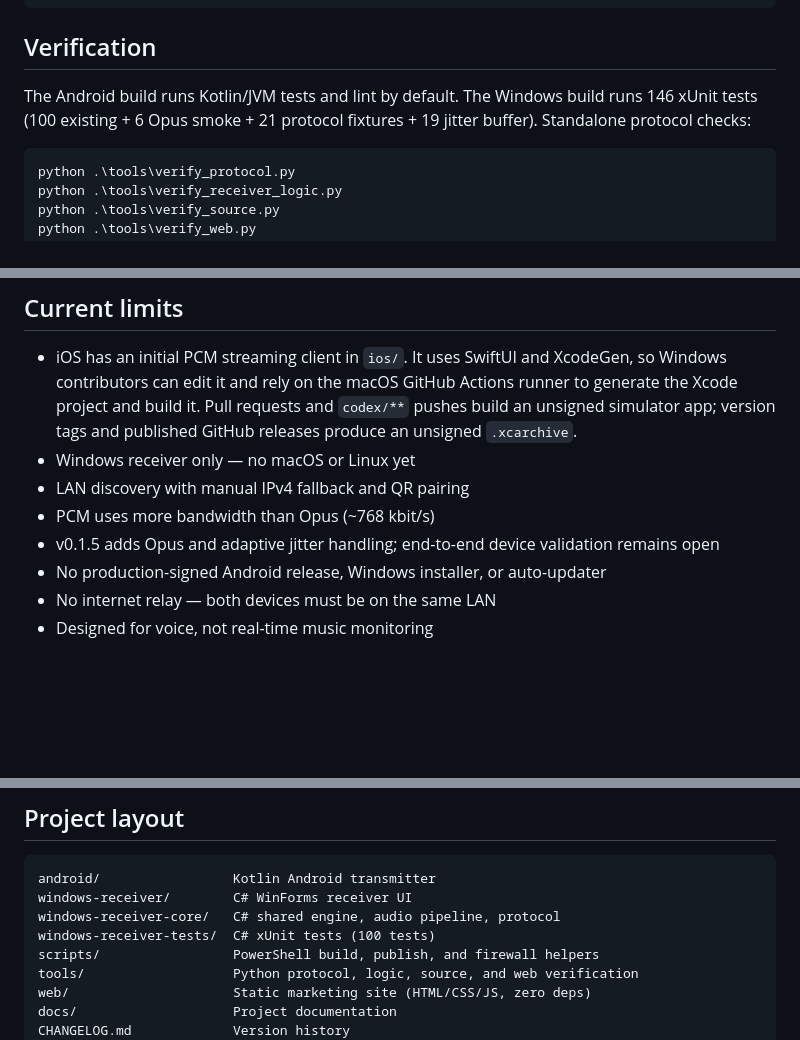
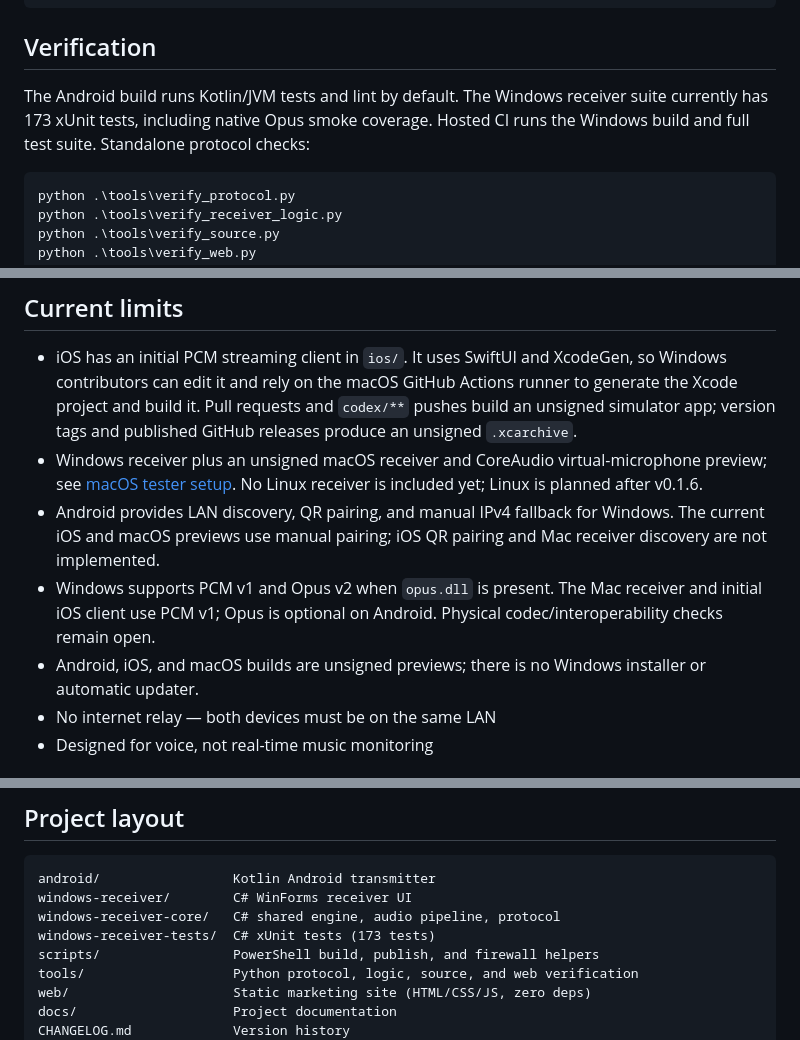
Before and after one commit to ryanspice/pocketmic-lan, a Markdown page: README.md, 3 parts joined by grey strips. Rendered like a GitHub page; blank space fills up the shorter version.

Commit message:
docs: correct current platform and test coverage

````diff
--- a/README.md
+++ b/README.md
@@ -125,7 +125,7 @@ Allow the selected UDP port on **Private networks** only. Default: `49500`.
 
 ## Verification
 
-The Android build runs Kotlin/JVM tests and lint by default. The Windows build runs 146 xUnit tests (100 existing + 6 Opus smoke + 21 protocol fixtures + 19 jitter buffer). Standalone protocol checks:
+The Android build runs Kotlin/JVM tests and lint by default. The Windows receiver suite currently has 173 xUnit tests, including native Opus smoke coverage. Hosted CI runs the Windows build and full test suite. Standalone protocol checks:
 
 ```powershell
 python .\tools\verify_protocol.py
@@ -173,11 +173,10 @@ Do not port-forward the receiver. Encryption protects packet contents and integr
 ## Current limits
 
 - iOS has an initial PCM streaming client in `ios/`. It uses SwiftUI and XcodeGen, so Windows contributors can edit it and rely on the macOS GitHub Actions runner to generate the Xcode project and build it. Pull requests and `codex/**` pushes build an unsigned simulator app; version tags and published GitHub releases produce an unsigned `.xcarchive`.
-- Windows receiver only — no macOS or Linux yet
-- LAN discovery with manual IPv4 fallback and QR pairing
-- PCM uses more bandwidth than Opus (~768 kbit/s)
-- v0.1.5 adds Opus and adaptive jitter handling; end-to-end device validation remains open
-- No production-signed Android release, Windows installer, or auto-updater
+- Windows receiver plus an unsigned macOS receiver and CoreAudio virtual-microphone preview; see [macOS tester setup](macos/README.md). No Linux receiver is included yet; Linux is planned after v0.1.6.
+- Android provides LAN discovery, QR pairing, and manual IPv4 fallback for Windows. The current iOS and macOS previews use manual pairing; iOS QR pairing and Mac receiver discovery are not implemented.
+- Windows supports PCM v1 and Opus v2 when `opus.dll` is present. The Mac receiver and initial iOS client use PCM v1; Opus is optional on Android. Physical codec/interoperability checks remain open.
+- Android, iOS, and macOS builds are unsigned previews; there is no Windows installer or automatic updater.
 - No internet relay — both devices must be on the same LAN
 - Designed for voice, not real-time music monitoring
 
@@ -200,7 +199,7 @@ An active Apple Developer Program membership and an App Store Connect app record
 android/                 Kotlin Android transmitter
 windows-receiver/        C# WinForms receiver UI
 windows-receiver-core/   C# shared engine, audio pipeline, protocol
-windows-receiver-tests/  C# xUnit tests (100 tests)
+windows-receiver-tests/  C# xUnit tests (173 tests)
 scripts/                 PowerShell build, publish, and firewall helpers
 tools/                   Python protocol, logic, source, and web verification
 web/                     Static marketing site (HTML/CSS/JS, zero deps)
````
